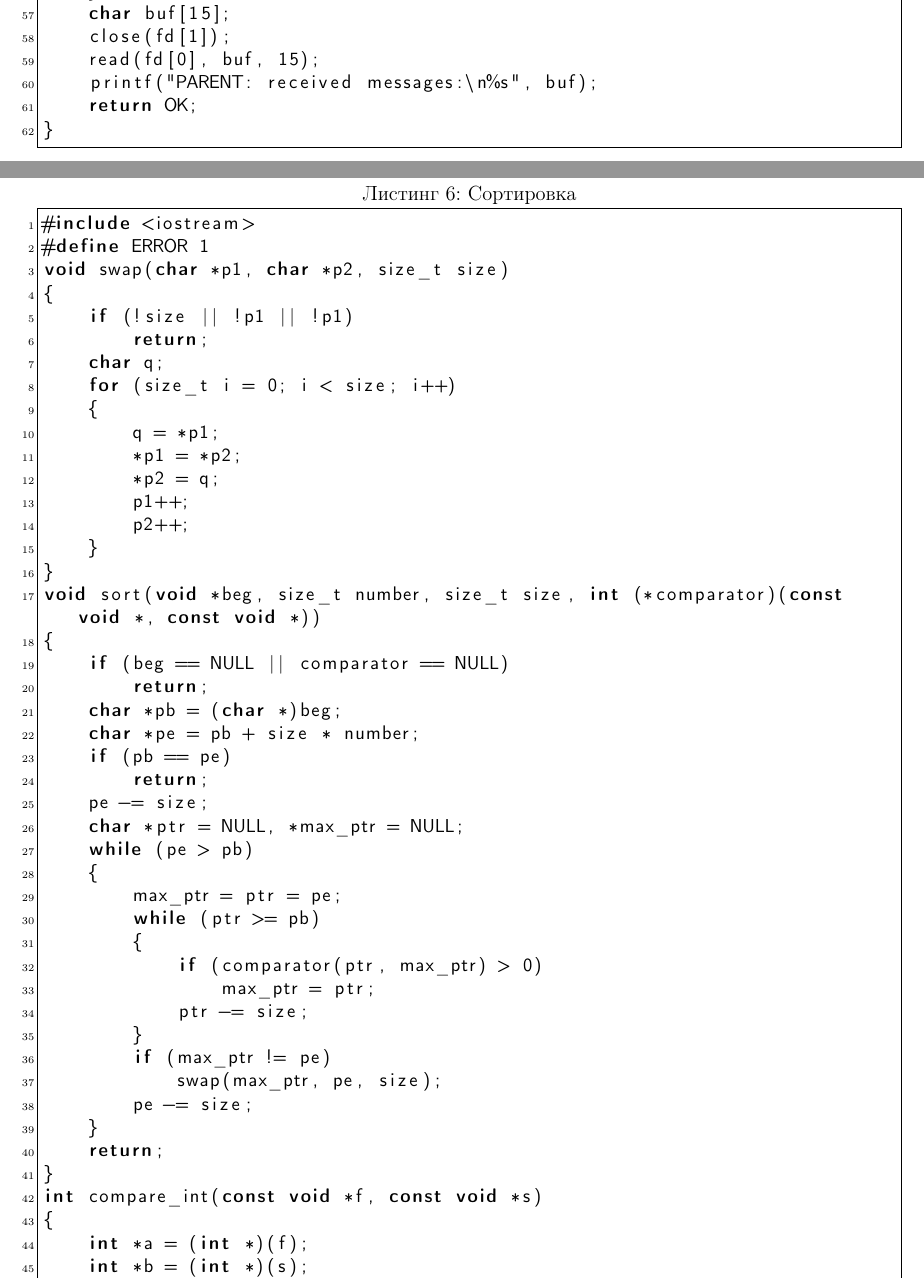
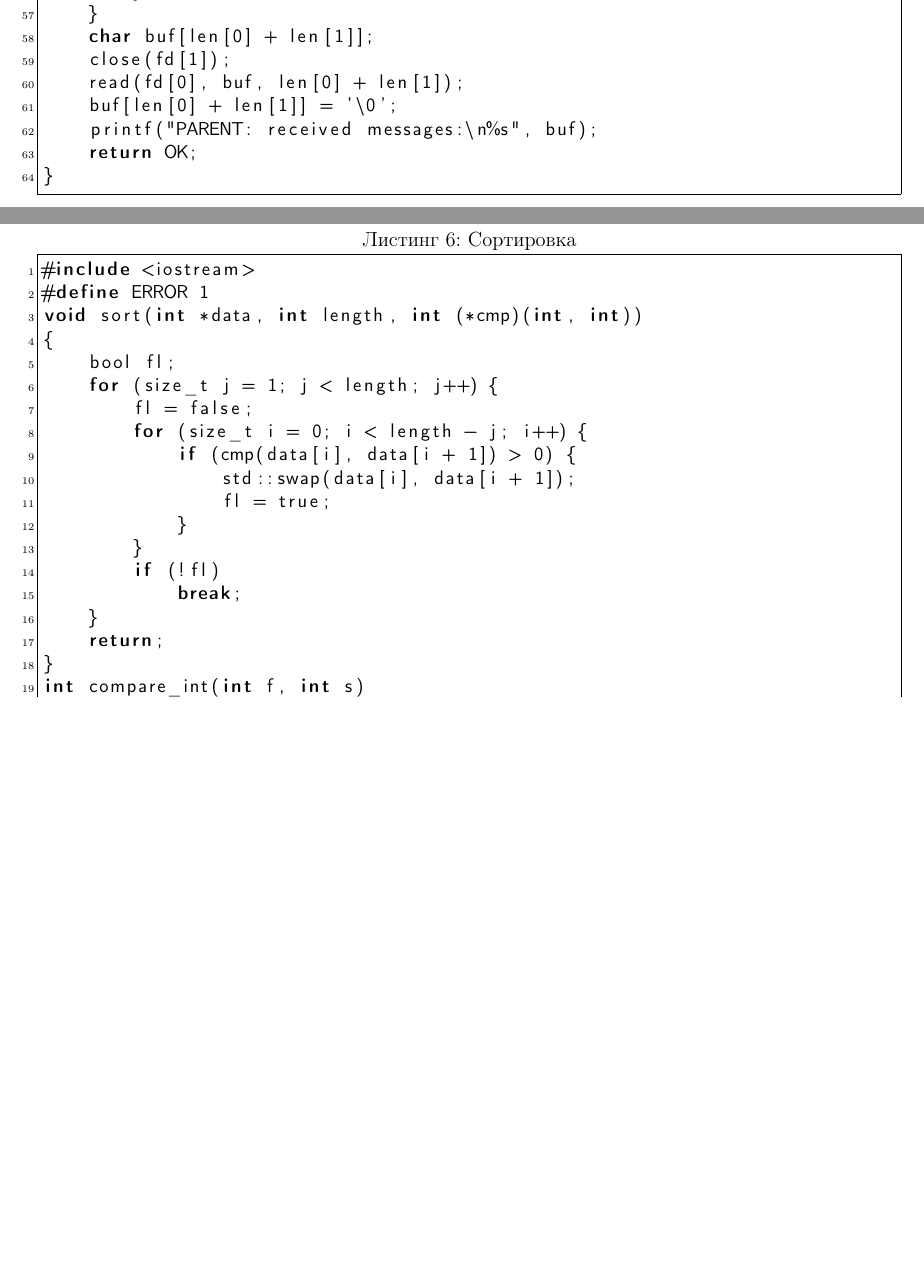
Before and after one commit to katya-varlamova/5-sem-os, a LaTeX document (lab_04/report/tex/main.tex): two parts of pages 11 and 15 of 16, joined at a grey line, cut so that both start at the same text, the shorter picture padded with empty space. Compiled offline with pdfLaTeX.

Commit message:
lab 04 fixed

```diff
--- a/lab_04/report/tex/main.tex
+++ b/lab_04/report/tex/main.tex
@@ -381,9 +384,10 @@ int main() {
             printf("PARENT: child №%d (PID = %d) has been stopped because of signal: %d\n", i + 1, childpid, WSTOPSIG(status));
         }
     }
-    char buf[15];
+    char buf[len[0] + len[1]];
     close(fd[1]);
-    read(fd[0], buf, 15);
+    read(fd[0], buf, len[0] + len[1]);
+    buf[len[0] + len[1]] = '\0';
     printf("PARENT: received messages:\n%s", buf);
     return OK;
 }
@@ -417,50 +421,25 @@ int main() {
 \begin{lstlisting}[label=sort,caption=Сортировка,language=C]
 #include <iostream>
 #define ERROR 1
-void swap(char *p1, char *p2, size_t size)
+void sort(int *data, int length, int (*cmp)(int, int))
 {
-    if (!size || !p1 || !p1)
-        return;
-    char q;
-    for (size_t i = 0; i < size; i++)
-    {
-        q = *p1;
-        *p1 = *p2;
-        *p2 = q;
-        p1++;
-        p2++;
-    }
-}
-void sort(void *beg, size_t number, size_t size, int (*comparator)(const void *, const void *))
-{
-    if (beg == NULL || comparator == NULL)
-        return;
-    char *pb = (char *)beg;
-    char *pe = pb + size * number;
-    if (pb == pe)
-        return;
-    pe -= size;
-    char *ptr = NULL, *max_ptr = NULL;
-    while (pe > pb)
-    {
-        max_ptr = ptr = pe;
-        while (ptr >= pb)
-        {
-            if (comparator(ptr, max_ptr) > 0)
-                max_ptr = ptr;
-            ptr -= size;
+    bool fl;
+    for (size_t j = 1; j < length; j++) {
+        fl = false;
+        for (size_t i = 0; i < length - j; i++) {
+            if (cmp(data[i], data[i + 1]) > 0) {
+                std::swap(data[i], data[i + 1]);
+                fl = true;
+            }
         }
-        if (max_ptr != pe)
-            swap(max_ptr, pe, size);
-        pe -= size;
+        if (!fl)
+            break;
     }
     return;
 }
-int compare_int(const void *f, const void *s)
+int compare_int(int f, int s)
 {
-    int *a = (int *)(f);
-    int *b = (int *)(s);
-    return *a - *b;
+    return f - s;
 }
 int main(int argc, const char *argv[])
 {
```
Also changed, not shown: lab_04/src/lab_04_03/sort/CMakeLists.txt (added, +6 -0 lines), lab_04/report/varlamova_iu7_51.pdf, lab_04/report/tex/main.tex (16 more changed lines), 4 other files.
